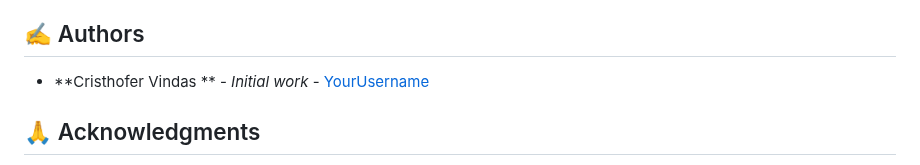
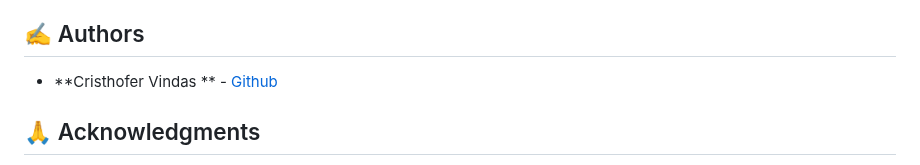
Before and after one commit to CristhoferVindas/secureAPI, a Markdown page: README.md, the part around the change. GitHub-like rendering.

```diff
--- a/README.md
+++ b/README.md
@@ -200,7 +200,7 @@ Authorization: Bearer <your_access_token>
 
 ## ✍️ Authors
 
-* **Cristhofer Vindas ** - *Initial work* - [YourUsername](https://github.com/yourusername)
+* **Cristhofer Vindas ** - [Github](https://github.com/CristhoferVindas)
 
 ## 🙏 Acknowledgments
 
```
